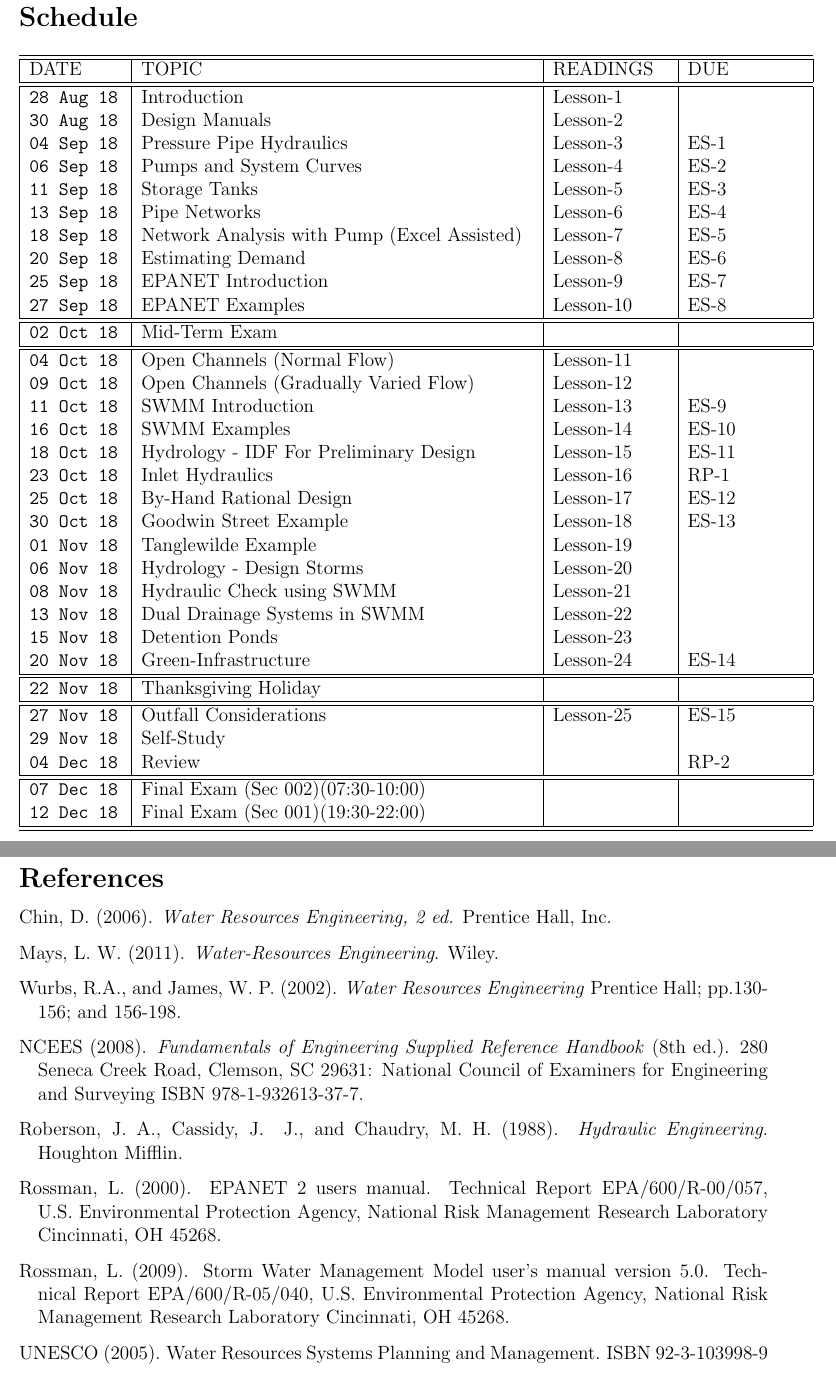
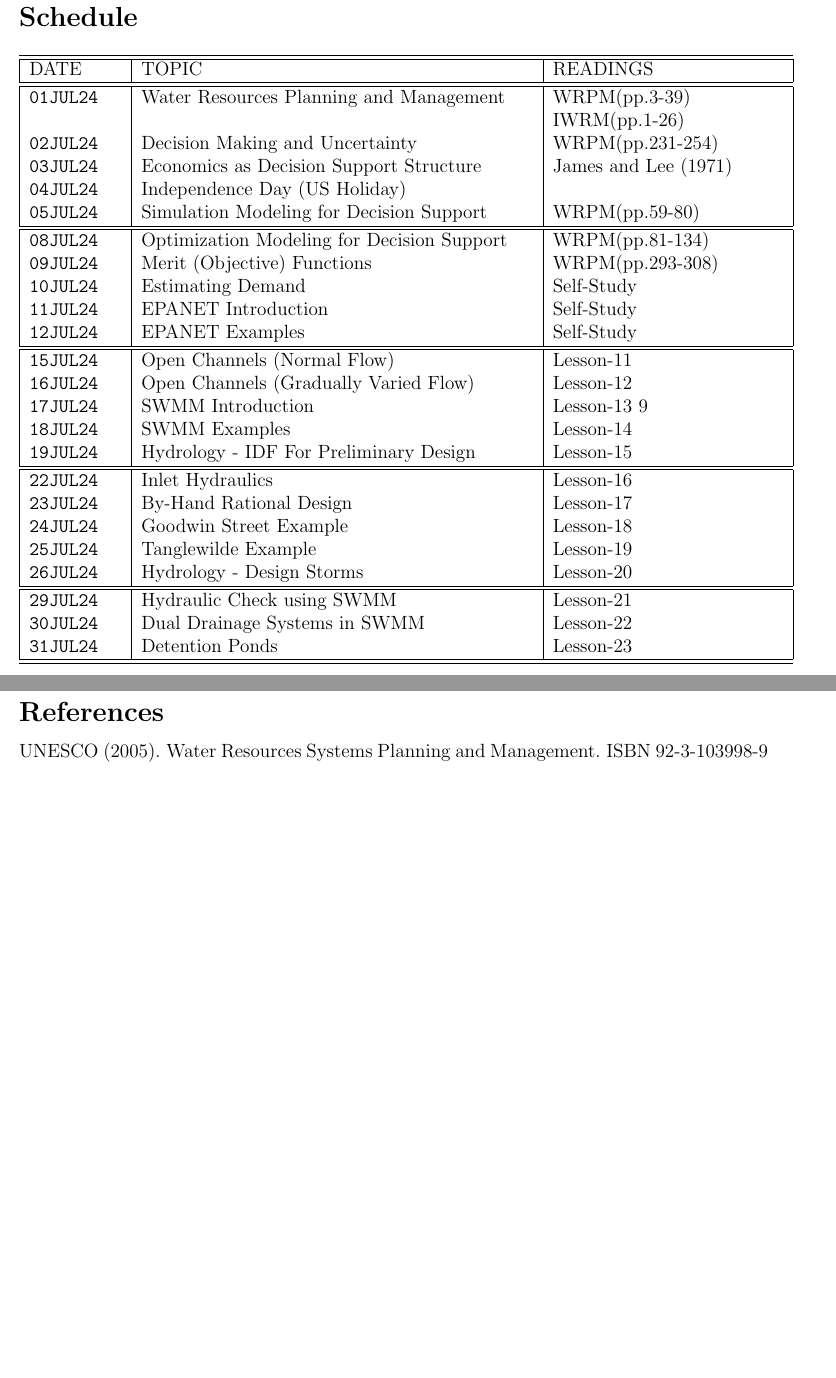
Before and after one commit to dustykat/ce-5366-webroot, a LaTeX document (0-syllabus/syllabus.ce5366-2024-2.tex): two parts of pages 5 and 6 of 6, joined at a grey line, cut so that both start at the same text, the shorter picture padded with empty space. Compiled offline with pdfLaTeX.

Commit message:
updated syllabus

```diff
--- a/0-syllabus/syllabus.ce5366-2024-2.tex
+++ b/0-syllabus/syllabus.ce5366-2024-2.tex
@@ -165,53 +165,44 @@ Final Exam & 25\% \\
 \begin{center}
 \begin{table}[ht!]
 % \caption{Fall 2018 Course Schedule}
-   \begin{tabular}{| p{0.8in} | p{3.4in} | p{1.0in} | p{1.0in} |}
+   \begin{tabular}{| p{0.8in} | p{3.4in} | p{2.0in} |}
 \hline
 \hline
-DATE & TOPIC & READINGS & DUE \\
+DATE & TOPIC & READINGS  \\
 \hline
 \hline
-\texttt{28 Aug 18} & Introduction & Lesson-1 &  \\
-\texttt{30 Aug 18} & Design Manuals & Lesson-2 &  \\
-\texttt{04 Sep 18} & Pressure Pipe Hydraulics & Lesson-3 & ES-1 \\
-\texttt{06 Sep 18} & Pumps and System Curves & Lesson-4 & ES-2 \\
-\texttt{11 Sep 18} & Storage Tanks & Lesson-5 & ES-3 \\
-\texttt{13 Sep 18} & Pipe Networks & Lesson-6 & ES-4 \\
-\texttt{18 Sep 18} & Network Analysis with Pump (Excel Assisted) & Lesson-7 & ES-5 \\
-\texttt{20 Sep 18} & Estimating Demand & Lesson-8 & ES-6 \\
-\texttt{25 Sep 18} & EPANET Introduction & Lesson-9 & ES-7 \\
-\texttt{27 Sep 18} & EPANET Examples & Lesson-10 & ES-8 \\
+\texttt{01JUL24} & Water Resources Planning and Management & WRPM(pp.3-39) IWRM(pp.1-26)  \\
+\texttt{02JUL24} & Decision Making and Uncertainty &   WRPM(pp.231-254) ~~~~ \\
+\texttt{03JUL24} & Economics as Decision Support Structure & \cite{JamesLee1971} ~~~~\\
+\texttt{04JUL24} & Independence Day (US Holiday) &   \\
+\texttt{05JUL24} & Simulation Modeling for Decision Support  & WRPM(pp.59-80)  \\
 \hline
 \hline
-\texttt{02 Oct 18} & Mid-Term Exam &  &  \\
+\texttt{08JUL24} & Optimization Modeling for Decision Support  & WRPM(pp.81-134)  \\
+\texttt{09JUL24} & Merit (Objective) Functions & WRPM(pp.293-308)  \\
+\texttt{10JUL24} & Estimating Demand & Self-Study  \\
+\texttt{11JUL24} & EPANET Introduction & Self-Study  \\
+\texttt{12JUL24} & EPANET Examples & Self-Study  \\
 \hline
 \hline
-\texttt{04 Oct 18} & Open Channels (Normal Flow) & Lesson-11 &  \\
-\texttt{09 Oct 18} & Open Channels (Gradually Varied Flow) & Lesson-12 &  \\
-\texttt{11 Oct 18} & SWMM Introduction & Lesson-13 & ES-9 \\
-\texttt{16 Oct 18} & SWMM Examples & Lesson-14 & ES-10 \\
-\texttt{18 Oct 18} & Hydrology - IDF For Preliminary Design & Lesson-15 & ES-11 \\
-\texttt{23 Oct 18} & Inlet Hydraulics & Lesson-16 & RP-1 \\
-\texttt{25 Oct 18} & By-Hand Rational Design & Lesson-17 & ES-12 \\
-\texttt{30 Oct 18} & Goodwin Street Example & Lesson-18 & ES-13 \\
-\texttt{01 Nov 18} & Tanglewilde Example & Lesson-19 & ~ \\
-\texttt{06 Nov 18} & Hydrology - Design Storms & Lesson-20 & ~ \\
-\texttt{08 Nov 18} & Hydraulic Check using SWMM & Lesson-21 & ~ \\
-\texttt{13 Nov 18} & Dual Drainage Systems in SWMM & Lesson-22 & ~ \\
-\texttt{15 Nov 18} & Detention Ponds & Lesson-23 & ~ \\
-\texttt{20 Nov 18} & Green-Infrastructure & Lesson-24 & ES-14 \\
+\texttt{15JUL24} & Open Channels (Normal Flow) & Lesson-11   \\
+\texttt{16JUL24} & Open Channels (Gradually Varied Flow) & Lesson-12 \\
+\texttt{17JUL24} & SWMM Introduction & Lesson-13 9 \\
+\texttt{18JUL24} & SWMM Examples & Lesson-14 \\
+\texttt{19JUL24} & Hydrology - IDF For Preliminary Design & Lesson-15  \\
 \hline
 \hline
-\texttt{22 Nov 18} & Thanksgiving Holiday &  &  \\
+\texttt{22JUL24} & Inlet Hydraulics & Lesson-16  \\
+\texttt{23JUL24} & By-Hand Rational Design & Lesson-17  \\
+\texttt{24JUL24} & Goodwin Street Example & Lesson-18  \\
+\texttt{25JUL24} & Tanglewilde Example & Lesson-19  \\
+\texttt{26JUL24} & Hydrology - Design Storms & Lesson-20  \\
 \hline
 \hline
-\texttt{27 Nov 18} & Outfall Considerations & Lesson-25 & ES-15 \\
-\texttt{29 Nov 18} & Self-Study &  & \\
-\texttt{04 Dec 18} & Review  &  &  RP-2  \\
-\hline
-\hline
-\texttt{07 Dec 18} & Final Exam (Sec 002)(07:30-10:00) &  &  \\
-\texttt{12 Dec 18} & Final Exam (Sec 001)(19:30-22:00) &  &  \\
+\texttt{29JUL24} & Hydraulic Check using SWMM & Lesson-21  \\
+\texttt{30JUL24} & Dual Drainage Systems in SWMM & Lesson-22  \\
+\texttt{31JUL24} & Detention Ponds & Lesson-23  \\
+
 \hline
 \hline
    \end{tabular}
@@ -220,3 +211,9 @@ DATE & TOPIC & READINGS & DUE \\
 \end{center}
 \clearpage
 \begin{thebibliography}{}
+
+
+\bibitem[\protect\citeauthoryear{UNESCO}{UNESCO}{2005}]{UNESCO2005}
+UNESCO (2005).
+\newblock Water Resources Systems Planning and Management.
+\newblock ISBN 92-3-103998-9
@@ -258,8 +297,3 @@ Rossman, L. (2009).
 \newblock {Storm Water Management Model} user's manual version 5.0.
 \newblock Technical Report EPA/600/R-05/040, U.S. Environmental Protection
   Agency, National Risk Management Research Laboratory Cincinnati, OH 45268.
-
-\bibitem[\protect\citeauthoryear{UNESCO}{UNESCO}{2005}]{UNESCO2005}
-UNESCO (2005).
-\newblock Water Resources Systems Planning and Management.
-\newblock ISBN 92-3-103998-9
```
Also changed, not shown: 0-syllabus/syllabus.ce5366-2024-2.pdf, 3-Readings/PrinciplesOfIntegratedWaterResourcesManagement.pdf (added), 0-syllabus/syllabus.ce5366-2024-2.tex (77 more changed lines), 5 other files.
